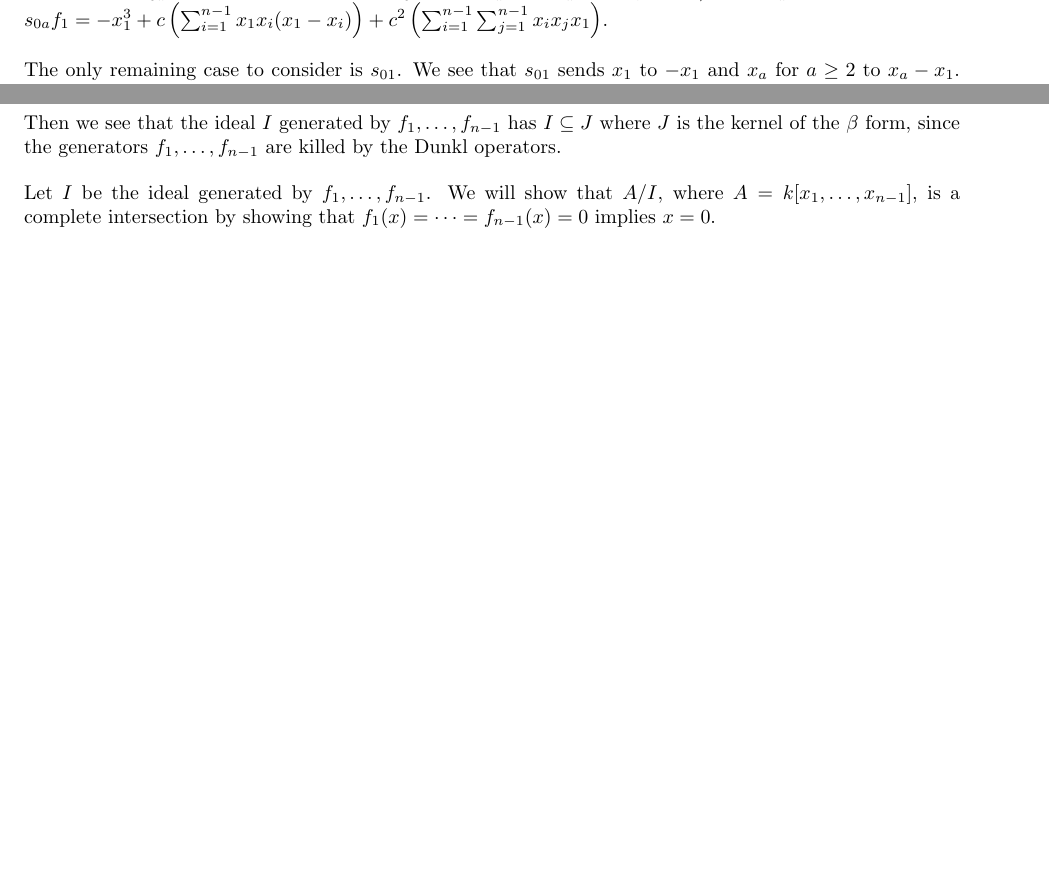
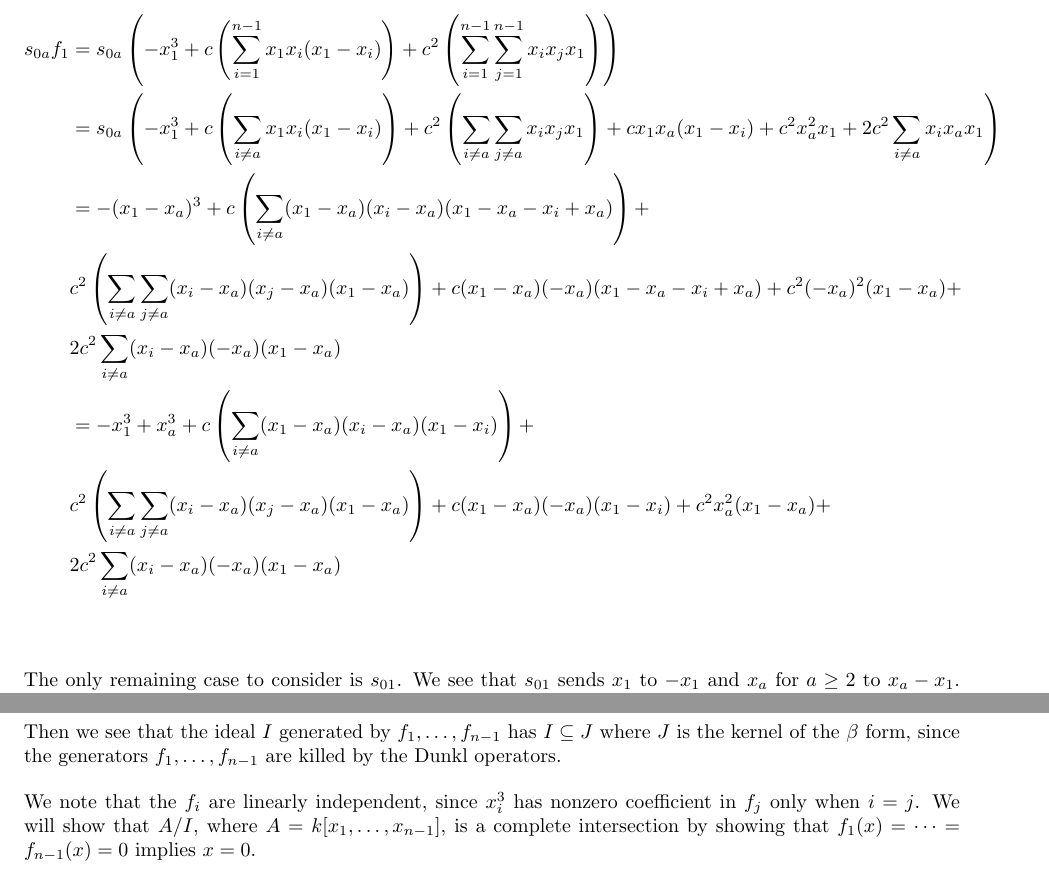
Before and after one commit to sdevadas/cherednik-urop2014, a LaTeX document (proofs.tex): two parts of pages 1 and 3 of 4 before the commit and two parts of pages 2 and 4 of 5 after it, joined at a grey line, cut at the place of the change, the shorter picture padded with empty space. Compiled offline with pdfLaTeX.

Commit message:
more dunkl operators

```diff
--- a/proofs.tex
+++ b/proofs.tex
@@ -60,7 +60,14 @@ f_1-f_a&=-(x_1-x_a)^3+c \left(\sum_{i=1}^{n-1} x_1x_i(x_1-x_i)-x_ax_i(x_a-x_i)\r
 
 Then $\frac{f_1-s_{1a}f_1}{x_1-x_a}=-(x_1-x_a)^2+c \left(\sum_{i=1}^{n-1} x_i(x_1+x_a-x_i)\right)+c^2 \left(\sum_{i=1}^{n-1} \sum_{j=1}^{n-1} x_ix_j\right)$.
 
-We consider $s_{0a}$ for $2 \le a$. We see that $s_{01}$ sends $x_a$ to $-x_a$ and $x_i$ for $i \ne a$ to $x_a-x_1$. We see that $s_{0a}f_1=-x_1^3+c \left(\sum_{i=1}^{n-1} x_1x_i(x_1-x_i)\right)+c^2 \left(\sum_{i=1}^{n-1} \sum_{j=1}^{n-1} x_ix_jx_1\right)$. %todo
+We consider $s_{0a}$ for $2 \le a$. We see that $s_{0a}$ sends $x_a$ to $-x_a$ and $x_i$ for $i \ne a$ to $x_a-x_1$. We see that:
+
+\begin{align*}
+s_{0a}f_1&=s_{0a}\left(-x_1^3+c \left(\sum_{i=1}^{n-1} x_1x_i(x_1-x_i)\right)+c^2 \left(\sum_{i=1}^{n-1} \sum_{j=1}^{n-1} x_ix_jx_1\right)\right)\\
+&=s_{0a}\left(-x_1^3+c \left(\sum_{i \ne a} x_1x_i(x_1-x_i)\right)+c^2 \left(\sum_{i \ne a} \sum_{j \ne a} x_ix_jx_1\right)+cx_1x_a(x_1-x_i)+c^2x_a^2x_1+2c^2 \sum_{i \ne a} x_ix_ax_1 \right)\\
+&=-(x_1-x_a)^3+c \left(\sum_{i \ne a} (x_1-x_a)(x_i-x_a)(x_1-x_a-x_i+x_a)\right)+\\&c^2 \left(\sum_{i \ne a} \sum_{j \ne a} (x_i-x_a)(x_j-x_a)(x_1-x_a)\right)+c(x_1-x_a)(-x_a)(x_1-x_a-x_i+x_a)+c^2(-x_a)^2(x_1-x_a)+\\&2c^2 \sum_{i \ne a} (x_i-x_a)(-x_a)(x_1-x_a) \\
+&=-x_1^3+x_a^3+c \left(\sum_{i \ne a} (x_1-x_a)(x_i-x_a)(x_1-x_i)\right)+\\&c^2 \left(\sum_{i \ne a} \sum_{j \ne a} (x_i-x_a)(x_j-x_a)(x_1-x_a)\right)+c(x_1-x_a)(-x_a)(x_1-x_i)+c^2x_a^2(x_1-x_a)+\\&2c^2 \sum_{i \ne a} (x_i-x_a)(-x_a)(x_1-x_a) \\
+\end{align*} %todo
 
 The only remaining case to consider is $s_{01}$. We see that $s_{01}$ sends $x_1$ to $-x_1$ and $x_a$ for $a \ge 2$ to $x_a-x_1$. Then $s_{01}f_1$ goes to
 
@@ -118,7 +125,7 @@ We see that $D_2f_1 = \partial_2f_1-c\frac{f_1-s_{12}f_1}{x_2-x_1} + \dots$. %to
 
 Then we see that the ideal $I$ generated by $f_1,\dots,f_{n-1}$ has $I \subseteq J$ where $J$ is the kernel of the $\beta$ form, since the generators $f_1,\dots,f_{n-1}$ are killed by the Dunkl operators.
 
-Let $I$ be the ideal generated by $f_1,\dots, f_{n-1}$. We will show that $A/I$, where $A=k[x_1,\dots,x_{n-1}]$, is a complete intersection by showing that $f_1(x) = \dots = f_{n-1}(x)=0$ implies $x=0$.
+We note that the $f_i$ are linearly independent, since $x_i^3$ has nonzero coefficient in $f_j$ only when $i=j$. We will show that $A/I$, where $A=k[x_1,\dots,x_{n-1}]$, is a complete intersection by showing that $f_1(x) = \dots = f_{n-1}(x)=0$ implies $x=0$.
 
 A simple algebraic manipulation lets us see that $f_a=-x_a^3+c x_a^2\left(\sum_{i=1}^{n-1} x_i \right)+(c^2+2c)x_a\left(\sum_{i=1}^{n-1} x_i\right)^2+x_a\left(\sum_{1 \le i < j  \le n-1} 2cx_ix_j\right)$. %todo
 We also note that $\sum_{i=1}^{n-1} f_i = (c^2+2)\sum_{i=1}^{n-1} x_i^3 = (c^2+2)\left(\sum_{i=1}^{n-1} x_i \right)^3$ %todo
```
Also changed, not shown: proofs.pdf, 3 other files.
